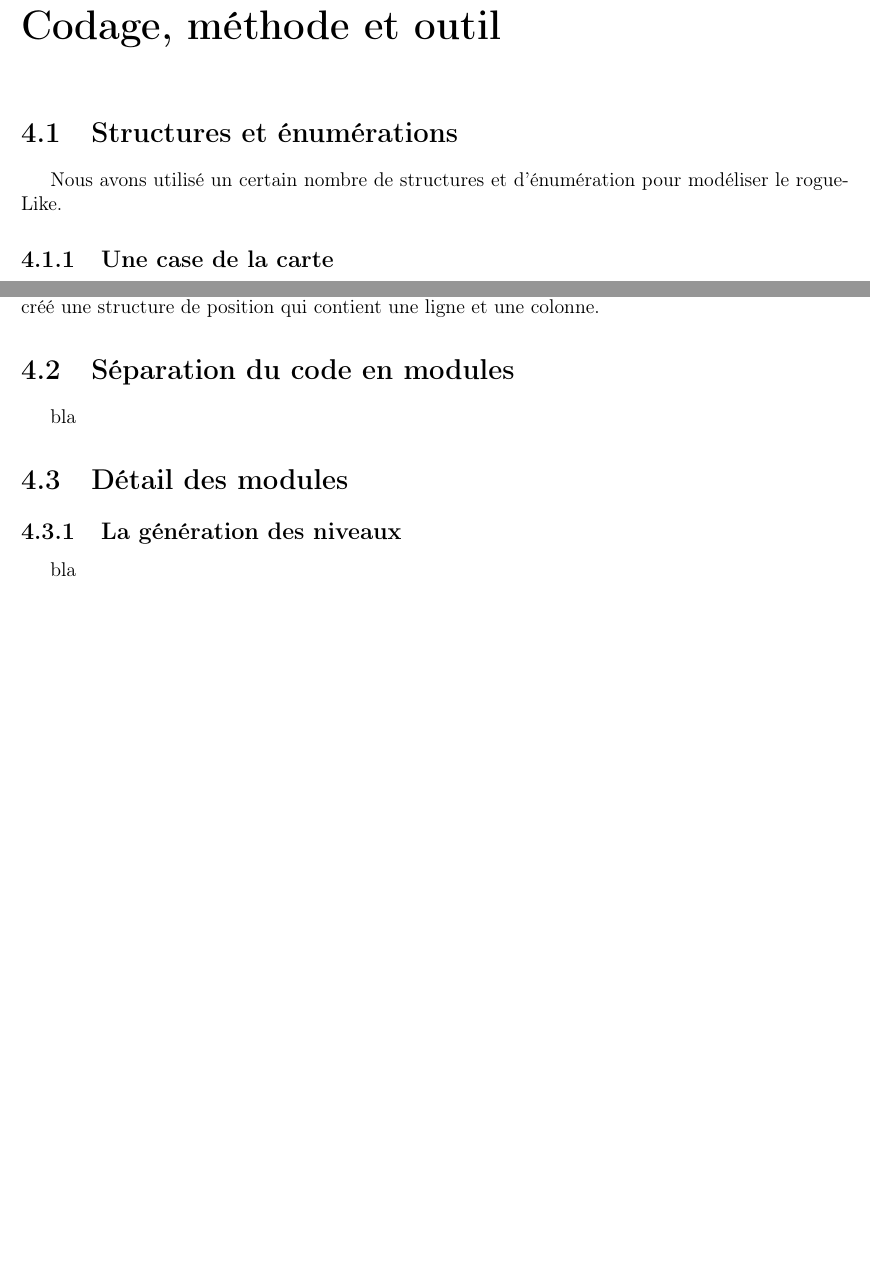
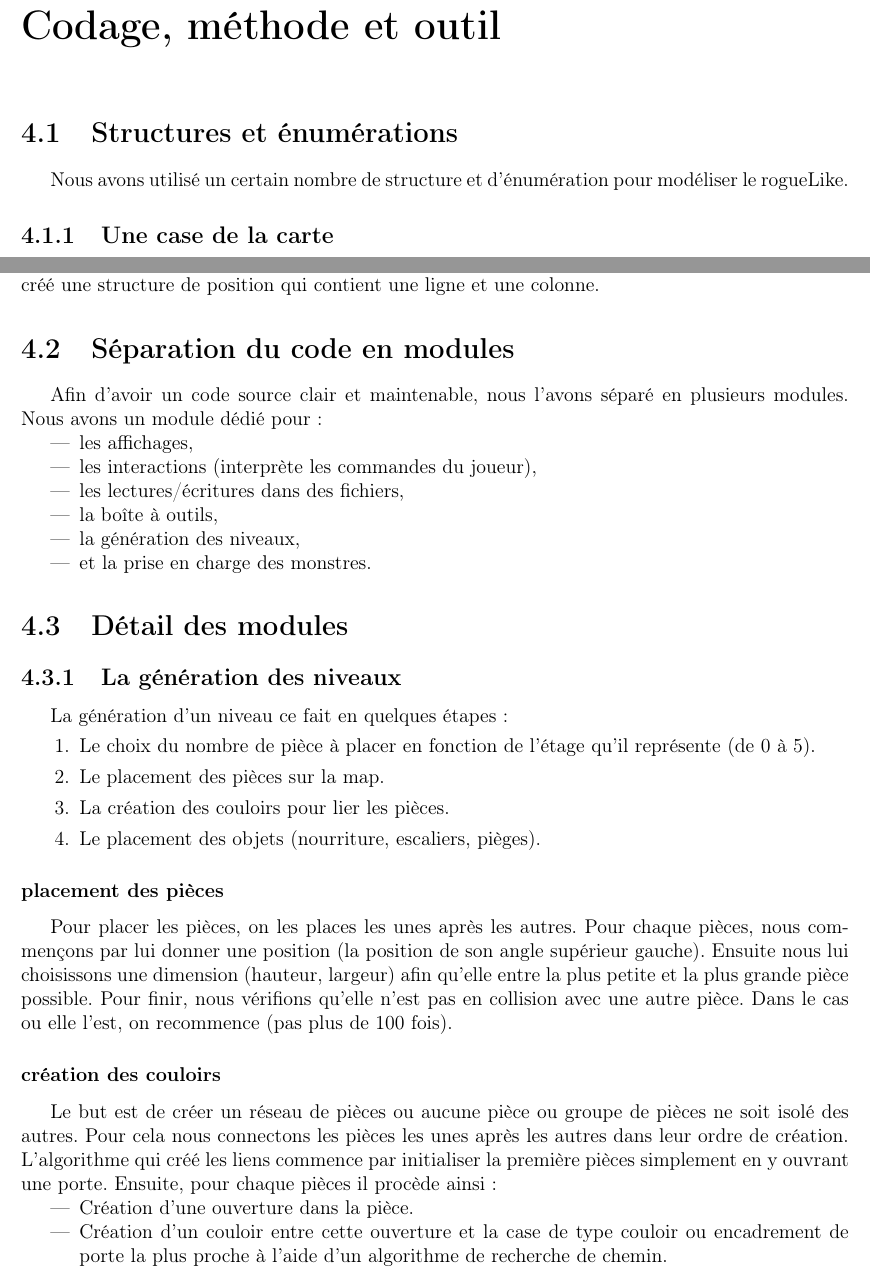
Before and after one commit to TitouanT/rogueLike, a LaTeX document (Documents/rapport/rapport.tex): two parts of pages 8 and 9 of 11 before the commit and two parts of pages 8 and 9 of 12 after it, joined at a grey line, cut so that both start at the same text, the shorter picture padded with empty space. Compiled offline with pdfLaTeX.

Commit message:
rapport: génération des niveau

```diff
--- a/Documents/rapport/rapport.tex
+++ b/Documents/rapport/rapport.tex
@@ -176,7 +176,7 @@
 
 	\section{Structures et énumérations}
 
-	Nous avons utilisé un certain nombre de structures et d'énumération pour modéliser le rogueLike.
+	Nous avons utilisé un certain nombre de structure et d'énumération pour modéliser le rogueLike.
 
 		\subsection{Une case de la carte}
 
@@ -204,13 +204,45 @@
 
 	\section{Séparation du code en modules}
 
-	bla
+	Afin d'avoir un code source clair et maintenable, nous l'avons séparé en plusieurs modules. Nous avons un module dédié pour:
+	\begin{itemize}
+		\item les affichages,
+		\item les interactions (interprète les commandes du joueur),
+		\item les lectures/écritures dans des fichiers,
+		\item la boîte à outils,
+		\item la génération des niveaux,
+		\item et la prise en charge des monstres.
+	\end{itemize}
+
 
 	\section{Détail des modules}
 
 		\subsection{La génération des niveaux}
 
-		bla
+		La génération d'un niveau ce fait en quelques étapes:
+		\begin{enumerate}
+			\item Le choix du nombre de pièce à placer en fonction de l'étage qu'il représente (de 0 à 5).
+			\item Le placement des pièces sur la map.
+			\item La création des couloirs pour lier les pièces.
+			\item Le placement des objets (nourriture, escaliers, pièges).
+		\end{enumerate}
+
+			\subsubsection{placement des pièces}
+
+			Pour placer les pièces, on les places les unes après les autres. Pour chaque pièces, nous commençons par lui donner une position (la position de son angle supérieur gauche). Ensuite nous lui choisissons une dimension (hauteur, largeur) afin qu'elle entre la plus petite et la plus grande pièce possible.
+			Pour finir, nous vérifions qu'elle n'est pas en collision avec une autre pièce.
+			Dans le cas ou elle l'est, on recommence (pas plus de 100 fois).
+
+			\subsubsection{création des couloirs}
+
+			Le but est de créer un réseau de pièces ou aucune pièce ou groupe de pièces ne soit isolé des autres.
+			Pour cela nous connectons les pièces les unes après les autres dans leur ordre de création.
+			L'algorithme qui créé les liens commence par initialiser la première pièces simplement en y ouvrant une porte.
+			Ensuite, pour chaque pièces il procède ainsi:
+			\begin{itemize}
+				\item Création d'une ouverture dans la pièce.
+				\item Création d'un couloir entre cette ouverture et la case de type couloir ou encadrement de porte la plus proche à l'aide d'un algorithme de recherche de chemin.
+			\end{itemize}
 
 		\subsection{La sauvegarde}
 
```
Also changed, not shown: Documents/rapport/rapport.pdf.
